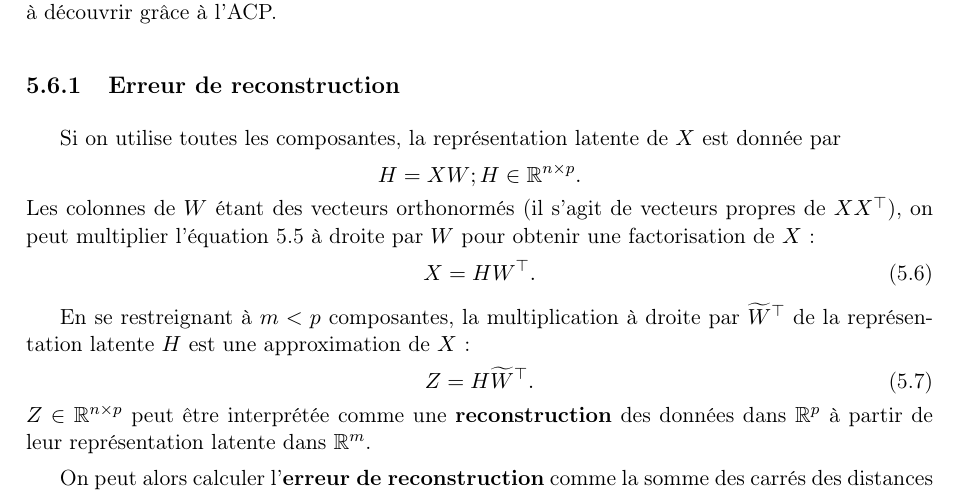
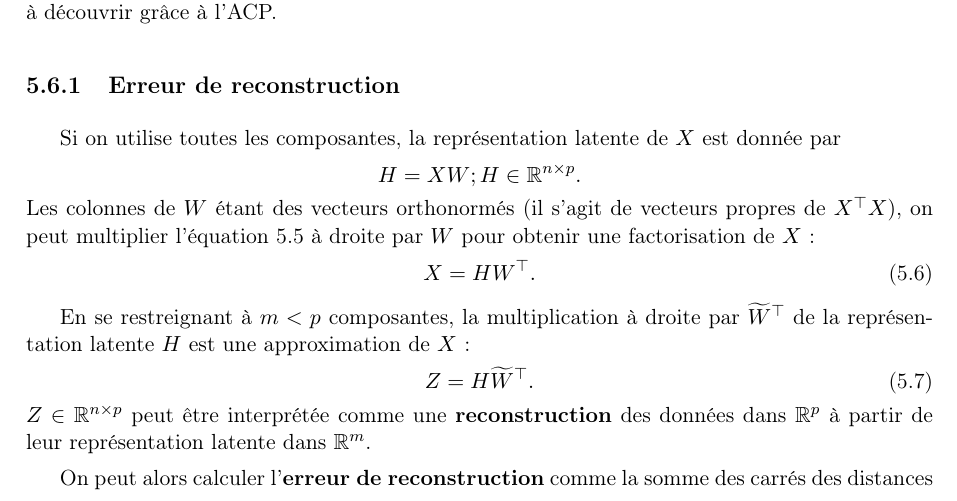
Before and after one commit to chagaz/sdd_2020, a LaTeX thesis (poly/sdd_2020_poly.tex, which reads poly/dimred.tex): part of page 51 of 77, cut so that both start at the same text. Compiled offline with pdfLaTeX; the source files are stored in an older character set and shown here as Unicode; a LaTeX package or settings file that is missing is left out.

Commit message:
fixed typo

```diff
--- a/poly/dimred.tex
+++ b/poly/dimred.tex
@@ -433,7 +433,7 @@ Si on utilise toutes les composantes, la représentation latente de $X$ est donn
   H = X W; H \in \RR^{n \times p}.
 \]
 Les colonnes de $W$ étant des vecteurs orthonormés (il s'agit de vecteurs
-propres de $X X^\top$), on peut multiplier l'équation~\ref{eq:reduced_rep} à
+propres de $X^\top X$), on peut multiplier l'équation~\ref{eq:reduced_rep} à
 droite par $W$ pour obtenir une factorisation de $X$ :
 \begin{equation}
   \label{eq:pca_factor}
```
Also changed, not shown: poly/sdd_2020_poly_chap5.pdf.
